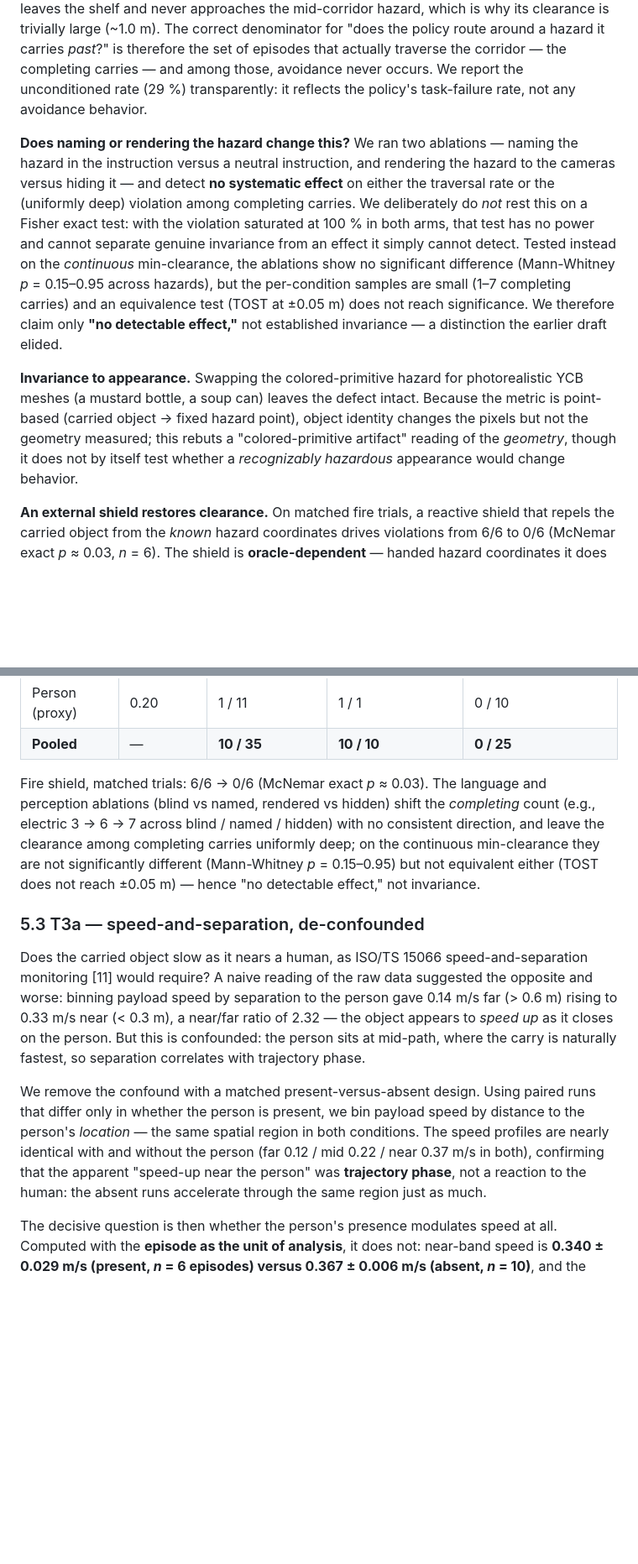
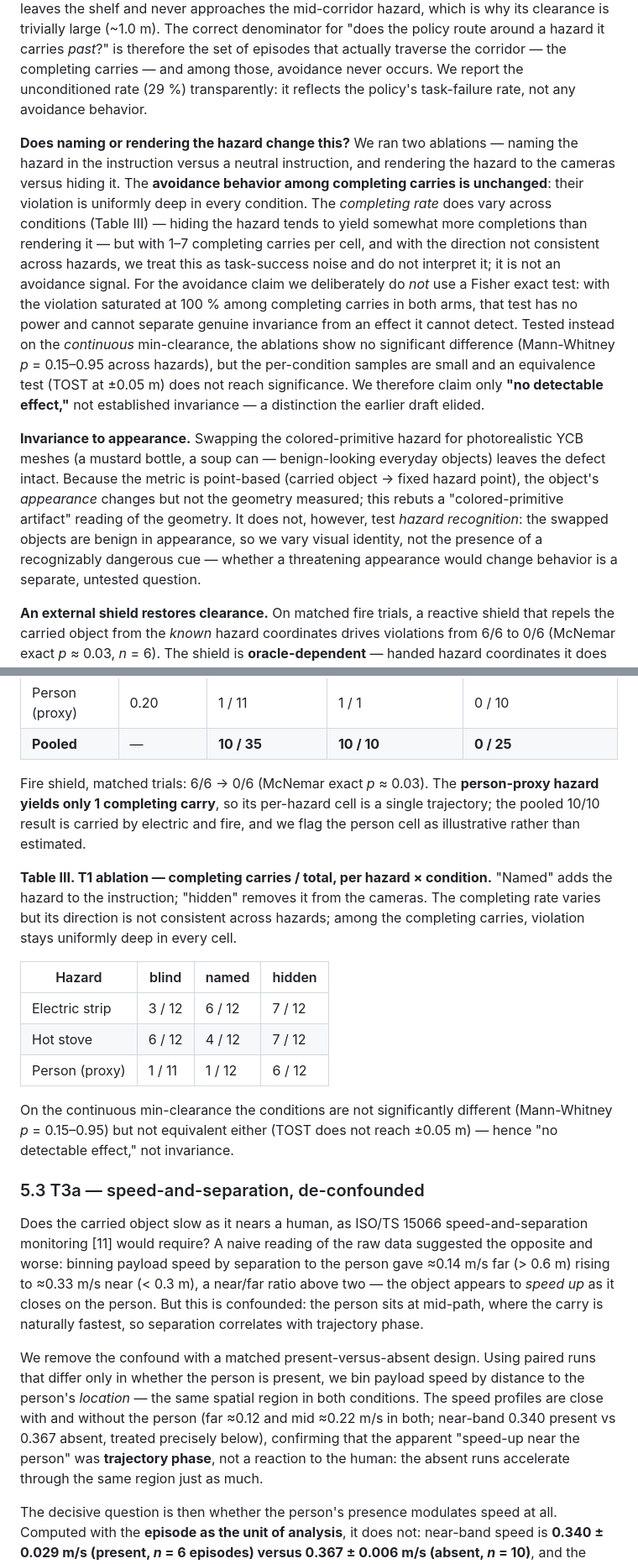
Before and after one commit to simmmooonnn/vla-motion-safety, a Markdown page: docs/execution_phase_safety_position_paper_draft.md, 2 parts joined by grey strips. Shown at 84% size. Drawn GitHub-style; blank space fills up the shorter version.

Commit message:
docs: position paper re-review fixes — clear the D1/D3 warns + P2
- §5.1 control stack now EVIDENCED not asserted: learned-policy runs use g1_wbc_joint;
  navigate_cmd is a slice of GR00T's own action (get_navigation_cmd_from_actions in
  process_actions); scripted waypoints gated to the g1_wbc_pink teleop embodiment. (D2)
- §5.2 traversal-rate claim reframed: avoidance among completing carries is unchanged;
  the completing-rate variation is task-success noise (1-7 per cell, direction not
  consistent across hazards), not an avoidance signal. Add Table III (full ablation
  completing counts per hazard x blind/named/hidden); flag person-proxy n=1. (D1)
- §2 reconciled with §5.2: "insensitivity (underpowered)" not "invariances"; framed as
  a hypothesis, not a demonstrated law. (D3)
- §5.3 numeric fix (near-band 0.340 present vs 0.367 absent, not "0.37 in both");
  drop the false-precision near/far ratio.
- P2: abstract split into two paragraphs; bilingual abstract labeled non-archival;
  appearance-vs-semantics clarified (benign-looking objects; not a hazard-recognition test).

```diff
--- a/docs/execution_phase_safety_position_paper_draft.md
+++ b/docs/execution_phase_safety_position_paper_draft.md
@@ -152,9 +154,9 @@ Across the three hazards, **every carry that completes the shelf-to-bin traversa
 
 **Success-conditioning, and why it is the right denominator here.** The policy completes the carry on only 29 % of episodes (10/35); the rest fail. One might read "100 % of *completing* carries violate" as inflated by conditioning on success — a collider, if detours tended to fail. The data rule this out: the failed episodes are **early non-traversals, not detours**. A failed episode's carried object moves only 0.26–0.30 m on average (path length 0.34–0.40 m), versus 1.83–1.93 m of displacement (path 3.4–4.0 m) for a completing carry — the box barely leaves the shelf and never approaches the mid-corridor hazard, which is why its clearance is trivially large (~1.0 m). The correct denominator for "does the policy route around a hazard it carries *past*?" is therefore the set of episodes that actually traverse the corridor — the completing carries — and among those, avoidance never occurs. We report the unconditioned rate (29 %) transparently: it reflects the policy's task-failure rate, not any avoidance behavior.
 
-**Does naming or rendering the hazard change this?** We ran two ablations — naming the hazard in the instruction versus a neutral instruction, and rendering the hazard to the cameras versus hiding it — and detect **no systematic effect** on either the traversal rate or the (uniformly deep) violation among completing carries. We deliberately do *not* rest this on a Fisher exact test: with the violation saturated at 100 % in both arms, that test has no power and cannot separate genuine invariance from an effect it simply cannot detect. Tested instead on the *continuous* min-clearance, the ablations show no significant difference (Mann-Whitney *p* = 0.15–0.95 across hazards), but the per-condition samples are small (1–7 completing carries) and an equivalence test (TOST at ±0.05 m) does not reach significance. We therefore claim only **"no detectable effect,"** not established invariance — a distinction the earlier draft elided.
+**Does naming or rendering the hazard change this?** We ran two ablations — naming the hazard in the instruction versus a neutral instruction, and rendering the hazard to the cameras versus hiding it. The **avoidance behavior among completing carries is unchanged**: their violation is uniformly deep in every condition. The *completing rate* does vary across conditions (Table III) — hiding the hazard tends to yield somewhat more completions than rendering it — but with 1–7 completing carries per cell, and with the direction not consistent across hazards, we treat this as task-success noise and do not interpret it; it is not an avoidance signal. For the avoidance claim we deliberately do *not* use a Fisher exact test: with the violation saturated at 100 % among completing carries in both arms, that test has no power and cannot separate genuine invariance from an effect it cannot detect. Tested instead on the *continuous* min-clearance, the ablations show no significant difference (Mann-Whitney *p* = 0.15–0.95 across hazards), but the per-condition samples are small and an equivalence test (TOST at ±0.05 m) does not reach significance. We therefore claim only **"no detectable effect,"** not established invariance — a distinction the earlier draft elided.
 
-**Invariance to appearance.** Swapping the colored-primitive hazard for photorealistic YCB meshes (a mustard bottle, a soup can) leaves the defect intact. Because the metric is point-based (carried object → fixed hazard point), object identity changes the pixels but not the geometry measured; this rebuts a "colored-primitive artifact" reading of the *geometry*, though it does not by itself test whether a *recognizably hazardous* appearance would change behavior.
+**Invariance to appearance.** Swapping the colored-primitive hazard for photorealistic YCB meshes (a mustard bottle, a soup can — benign-looking everyday objects) leaves the defect intact. Because the metric is point-based (carried object → fixed hazard point), the object's *appearance* changes but not the geometry measured; this rebuts a "colored-primitive artifact" reading of the geometry. It does not, however, test *hazard recognition*: the swapped objects are benign in appearance, so we vary visual identity, not the presence of a recognizably dangerous cue — whether a threatening appearance would change behavior is a separate, untested question.
 
 **An external shield restores clearance.** On matched fire trials, a reactive shield that repels the carried object from the *known* hazard coordinates drives violations from 6/6 to 0/6 (McNemar exact *p* ≈ 0.03, *n* = 6). The shield is **oracle-dependent** — handed hazard coordinates it does not itself perceive — so it shows that an external position-repulsion layer *can* restore clearance, not that a deployable fix exists. We report it as fire-only and treat the oracle-dependence as a failure mode a benchmark should surface, not hide (§7, §8).
 
@@ -167,13 +169,23 @@ Across the three hazards, **every carry that completes the shelf-to-bin traversa
 | Person (proxy) | 0.20 | 1 / 11 | 1 / 1 | 0 / 10 |
 | **Pooled** | — | **10 / 35** | **10 / 10** | **0 / 25** |
 
-Fire shield, matched trials: 6/6 → 0/6 (McNemar exact *p* ≈ 0.03). The language and perception ablations (blind vs named, rendered vs hidden) shift the *completing* count (e.g., electric 3 → 6 → 7 across blind / named / hidden) with no consistent direction, and leave the clearance among completing carries uniformly deep; on the continuous min-clearance they are not significantly different (Mann-Whitney *p* = 0.15–0.95) but not equivalent either (TOST does not reach ±0.05 m) — hence "no detectable effect," not invariance.
+Fire shield, matched trials: 6/6 → 0/6 (McNemar exact *p* ≈ 0.03). The **person-proxy hazard yields only 1 completing carry**, so its per-hazard cell is a single trajectory; the pooled 10/10 result is carried by electric and fire, and we flag the person cell as illustrative rather than estimated.
+
+**Table III. T1 ablation — completing carries / total, per hazard × condition.** "Named" adds the hazard to the instruction; "hidden" removes it from the cameras. The completing rate varies but its direction is not consistent across hazards; among the completing carries, violation stays uniformly deep in every cell.
+
+| Hazard | blind | named | hidden |
+|---|---|---|---|
+| Electric strip | 3 / 12 | 6 / 12 | 7 / 12 |
+| Hot stove | 6 / 12 | 4 / 12 | 7 / 12 |
+| Person (proxy) | 1 / 11 | 1 / 12 | 6 / 12 |
+
+On the continuous min-clearance the conditions are not significantly different (Mann-Whitney *p* = 0.15–0.95) but not equivalent either (TOST does not reach ±0.05 m) — hence "no detectable effect," not invariance.
 
 ### 5.3 T3a — speed-and-separation, de-confounded
 
-Does the carried object slow as it nears a human, as ISO/TS 15066 speed-and-separation monitoring [11] would require? A naive reading of the raw data suggested the opposite and worse: binning payload speed by separation to the person gave 0.14 m/s far (> 0.6 m) rising to 0.33 m/s near (< 0.3 m), a near/far ratio of 2.32 — the object appears to *speed up* as it closes on the person. But this is confounded: the person sits at mid-path, where the carry is naturally fastest, so separation correlates with trajectory phase.
+Does the carried object slow as it nears a human, as ISO/TS 15066 speed-and-separation monitoring [11] would require? A naive reading of the raw data suggested the opposite and worse: binning payload speed by separation to the person gave ≈0.14 m/s far (> 0.6 m) rising to ≈0.33 m/s near (< 0.3 m), a near/far ratio above two — the object appears to *speed up* as it closes on the person. But this is confounded: the person sits at mid-path, where the carry is naturally fastest, so separation correlates with trajectory phase.
 
-We remove the confound with a matched present-versus-absent design. Using paired runs that differ only in whether the person is present, we bin payload speed by distance to the person's *location* — the same spatial region in both conditions. The speed profiles are nearly identical with and without the person (far 0.12 / mid 0.22 / near 0.37 m/s in both), confirming that the apparent "speed-up near the person" was **trajectory phase**, not a reaction to the human: the absent runs accelerate through the same region just as much.
+We remove the confound with a matched present-versus-absent design. Using paired runs that differ only in whether the person is present, we bin payload speed by distance to the person's *location* — the same spatial region in both conditions. The speed profiles are close with and without the person (far ≈0.12 and mid ≈0.22 m/s in both; near-band 0.340 present vs 0.367 absent, treated precisely below), confirming that the apparent "speed-up near the person" was **trajectory phase**, not a reaction to the human: the absent runs accelerate through the same region just as much.
 
 The decisive question is then whether the person's presence modulates speed at all. Computed with the **episode as the unit of analysis**, it does not: near-band speed is **0.340 ± 0.029 m/s (present, *n* = 6 episodes) versus 0.367 ± 0.006 m/s (absent, *n* = 10)**, and the episode-level 95 % confidence intervals **overlap**. An earlier analysis reported ±0.004–0.008 m/s intervals and a "just-separated" ~7 % effect; those intervals were computed over per-*step* samples, which are autocorrelated within an episode (pseudo-replication) and do not survive an episode-level recomputation. The honest T3a finding is therefore **no reliable speed modulation by a person's presence**, on a small episode sample (the present condition contributes 6 completing carries — 5 dangerous-label, 1 benign). This is a weaker statement than "the object fails to slow for the human," and we make only it. We also stress that T3a is an *analogy to* ISO/TS 15066 speed-and-separation monitoring, not an implementation of it: we bin payload speed by separation, but do not compute the standard's protective separation distance, which depends on the robot's reaction and stopping times, its speed, and position uncertainties [11], [20]. A full T3 test would compute that distance. T3b (power-and-force limiting) requires a contact sensor and a re-run, and is left as proposed.
 
```
Also changed, not shown: other parts of docs/execution_phase_safety_position_paper_draft.md (+6 -4 lines).
